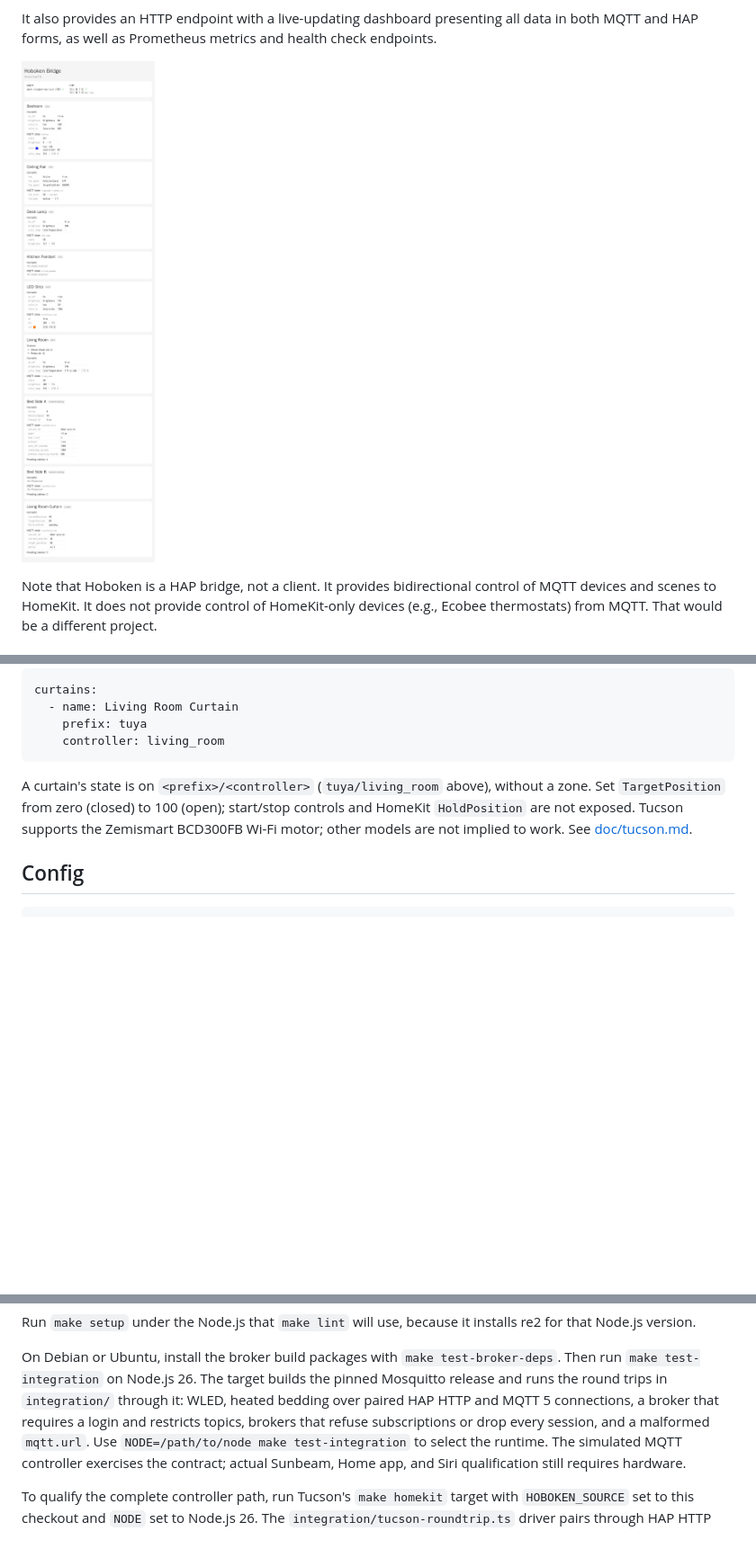
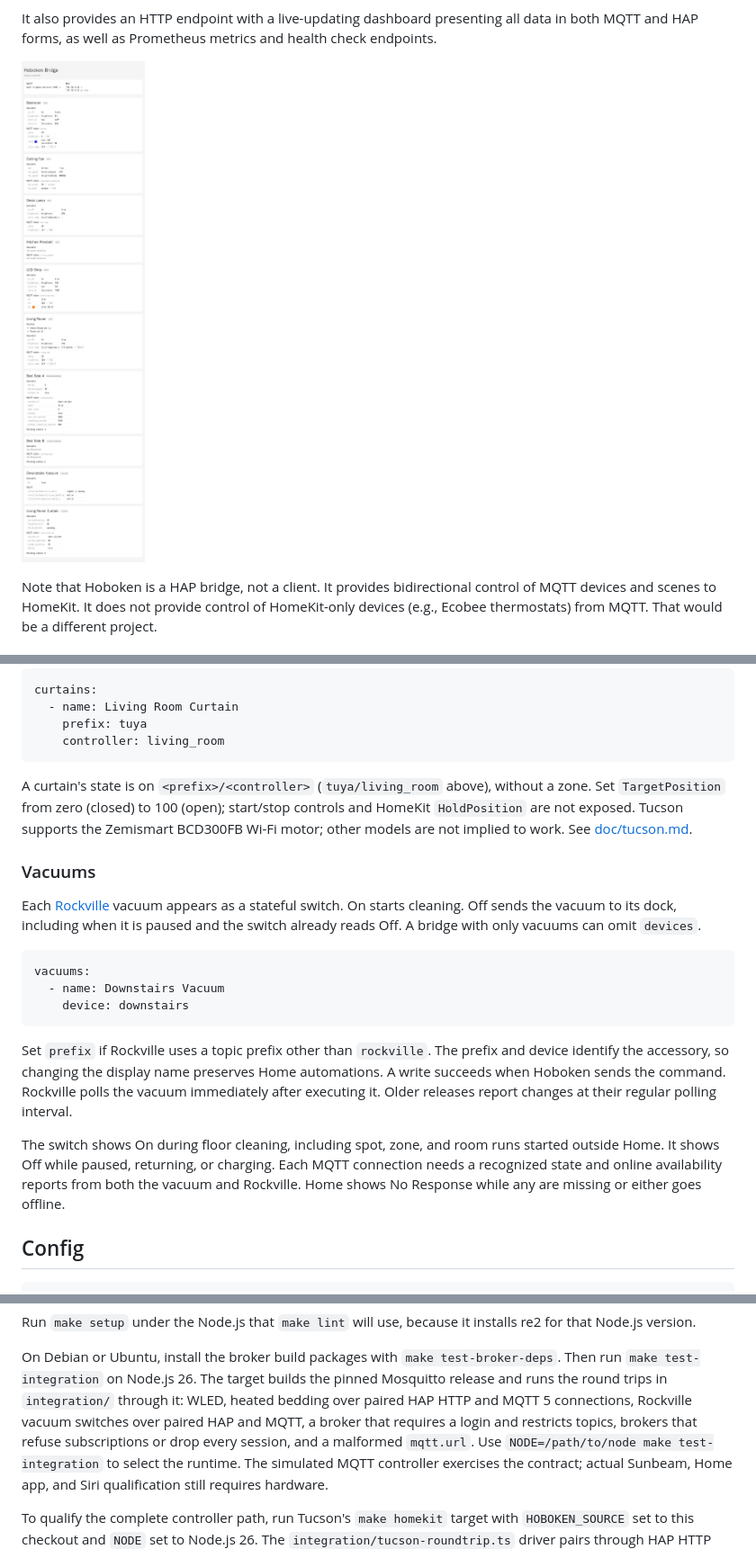
Before and after one commit to shields/hoboken, a Markdown page: README.md, 3 parts joined by grey strips. Shown at 90% size. GitHub-like rendering; pictures changed too: demo/status-page.png; blank space fills up the shorter version.

````diff
--- a/README.md
+++ b/README.md
@@ -187,6 +187,31 @@ start/stop controls and HomeKit `HoldPosition` are not exposed. Tucson supports
 the Zemismart BCD300FB Wi-Fi motor; other models are not implied to work. See
 [doc/tucson.md](doc/tucson.md).
 
+### Vacuums
+
+Each [Rockville](https://github.com/shields/rockville) vacuum appears as a
+stateful switch. On starts cleaning. Off sends the vacuum to its dock, including
+when it is paused and the switch already reads Off. A bridge with only vacuums
+can omit `devices`.
+
+```yaml
+vacuums:
+  - name: Downstairs Vacuum
+    device: downstairs
+```
+
+Set `prefix` if Rockville uses a topic prefix other than `rockville`. The prefix
+and device identify the accessory, so changing the display name preserves Home
+automations. A write succeeds when Hoboken sends the command. Rockville polls
+the vacuum immediately after executing it. Older releases report changes at
+their regular polling interval.
+
+The switch shows On during floor cleaning, including spot, zone, and room runs
+started outside Home. It shows Off while paused, returning, or charging. Each
+MQTT connection needs a recognized state and online availability reports from
+both the vacuum and Rockville. Home shows No Response while any are missing or
+either goes offline.
+
 ## Config
 
 ```yaml
@@ -431,8 +457,9 @@ On Debian or Ubuntu, install the broker build packages with
 `make test-broker-deps`. Then run `make test-integration` on Node.js 26. The
 target builds the pinned Mosquitto release and runs the round trips in
 `integration/` through it: WLED, heated bedding over paired HAP HTTP and MQTT 5
-connections, a broker that requires a login and restricts topics, brokers that
-refuse subscriptions or drop every session, and a malformed `mqtt.url`. Use
+connections, Rockville vacuum switches over paired HAP and MQTT, a broker that
+requires a login and restricts topics, brokers that refuse subscriptions or drop
+every session, and a malformed `mqtt.url`. Use
 `NODE=/path/to/node make test-integration` to select the runtime. The simulated
 MQTT controller exercises the contract; actual Sunbeam, Home app, and Siri
 qualification still requires hardware.
````
Also changed, not shown: other parts of README.md (+3 -2 lines), doc/mqtt.md (+12 -9 lines), 11 other files.
